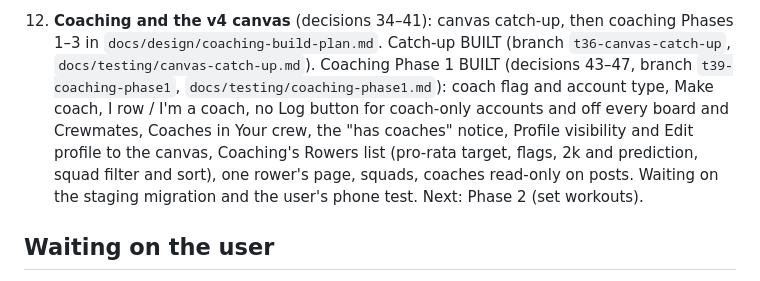
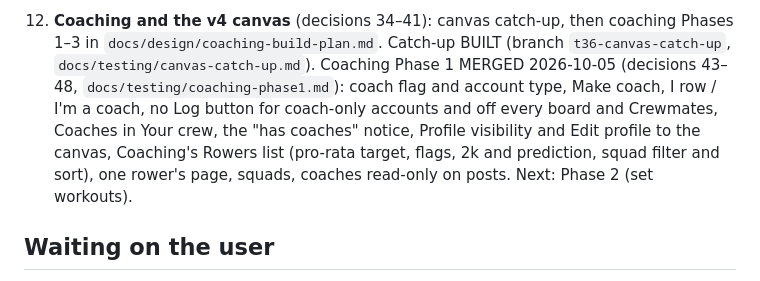
Before and after one commit to Piero700/rowing-pals, a Markdown page: docs/design/v2-build-plan.md, the part around the change. Drawn GitHub-style.

Commit message:
Build plans: coaching Phase 1 merged
Co-Authored-By: Claude Opus 5.5 <noreply@anthropic.com>

```diff
--- a/docs/design/v2-build-plan.md
+++ b/docs/design/v2-build-plan.md
@@ -173,13 +173,12 @@ that they match the prototype.
     270 ms, feed 1,089 → ~700 ms (most of it the app's first connection after launch).
 10. **Coaching and the v4 canvas** (decisions 34–41): canvas catch-up, then coaching Phases 1–3 in
     `docs/design/coaching-build-plan.md`. Catch-up BUILT (branch `t36-canvas-catch-up`, `docs/testing/canvas-catch-up.md`).
-    Coaching Phase 1 BUILT (decisions 43–47, branch `t39-coaching-phase1`,
+    Coaching Phase 1 MERGED 2026-10-05 (decisions 43–48,
     `docs/testing/coaching-phase1.md`): coach flag and account type, Make coach, I row / I'm a
     coach, no Log button for coach-only accounts and off every board and Crewmates, Coaches in
     Your crew, the "has coaches" notice, Profile visibility and Edit profile to the canvas,
     Coaching's Rowers list (pro-rata target, flags, 2k and prediction, squad filter and sort),
-    one rower's page, squads, coaches read-only on posts. Waiting on the staging migration and the
-    user's phone test. Next: Phase 2 (set workouts).
+    one rower's page, squads, coaches read-only on posts. Next: Phase 2 (set workouts).
 
 ## Waiting on the user
 
```
Also changed, not shown: docs/design/coaching-build-plan.md (+3 -3 lines).
